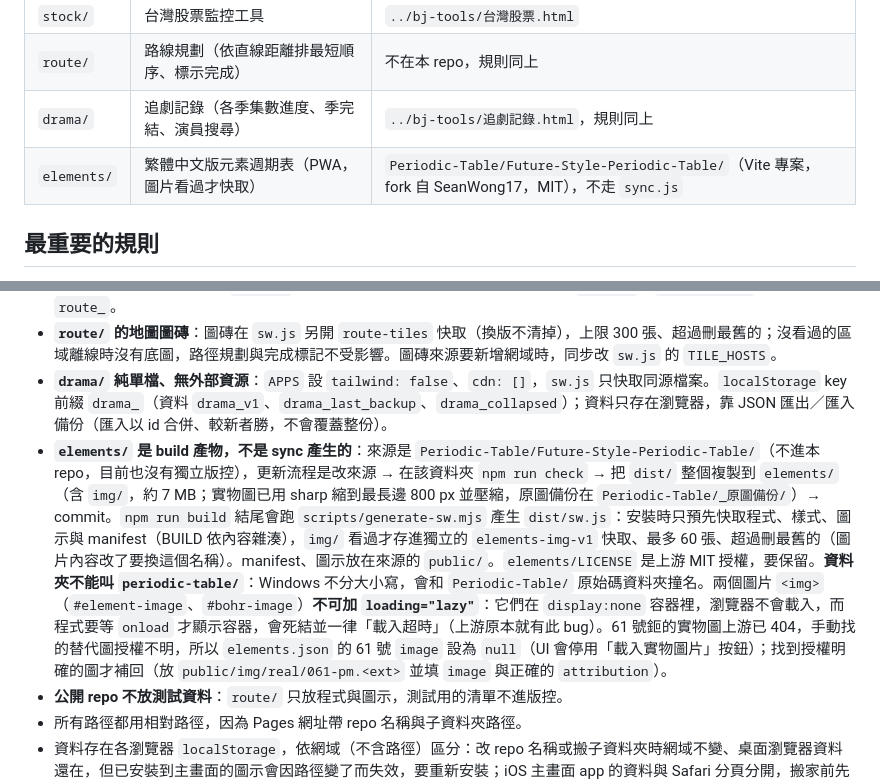
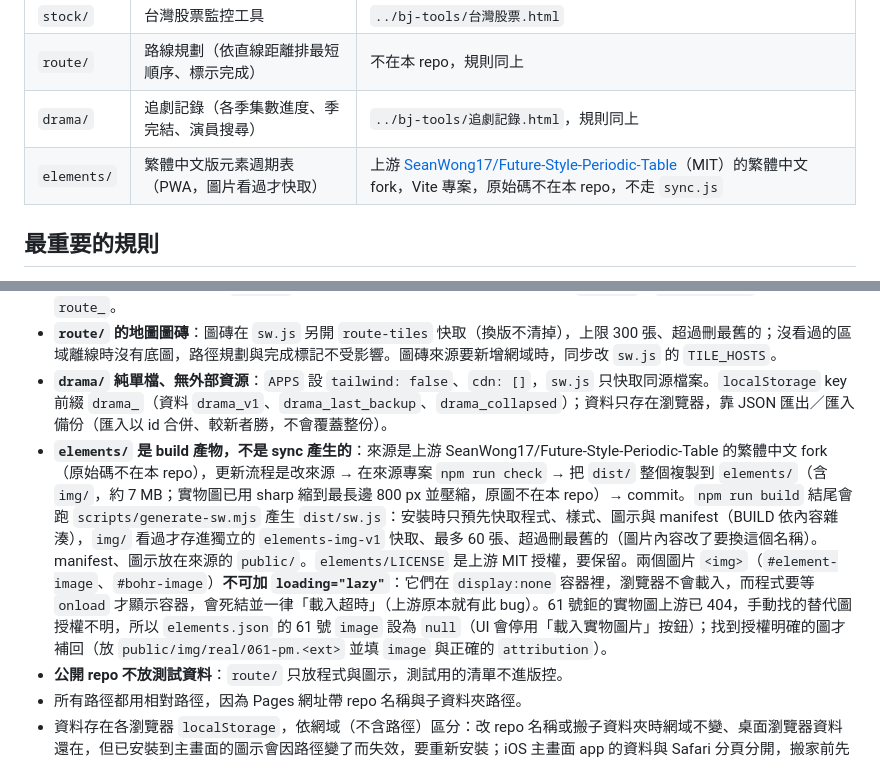
Before and after one commit to blackjackx7/PWA_Project, a Markdown page: CLAUDE.md, 2 parts joined by grey strips. Drawn GitHub-style.

Commit message:
更新元素週期表說明：來源只寫上游專案，移除本機路徑
Co-Authored-By: Claude Sonnet 5.5 <noreply@anthropic.com>

```diff
--- a/CLAUDE.md
+++ b/CLAUDE.md
@@ -9,7 +9,7 @@
 | `stock/` | 台灣股票監控工具 | `../bj-tools/台灣股票.html` |
 | `route/` | 路線規劃（依直線距離排最短順序、標示完成） | 不在本 repo，規則同上 |
 | `drama/` | 追劇記錄（各季集數進度、季完結、演員搜尋） | `../bj-tools/追劇記錄.html`，規則同上 |
-| `elements/` | 繁體中文版元素週期表（PWA，圖片看過才快取） | `Periodic-Table/Future-Style-Periodic-Table/`（Vite 專案，fork 自 SeanWong17，MIT），不走 `sync.js` |
+| `elements/` | 繁體中文版元素週期表（PWA，圖片看過才快取） | 上游 [SeanWong17/Future-Style-Periodic-Table](https://github.com/SeanWong17/Future-Style-Periodic-Table)（MIT）的繁體中文 fork，Vite 專案，原始碼不在本 repo，不走 `sync.js` |
 
 ## 最重要的規則
 
@@ -33,7 +33,7 @@
 - **`route/` 不用 Tailwind**：`sync.js` 的 `APPS` 以 `tailwind: false` 略過 Tailwind 步驟，改在 `cdn` 清單把 Leaflet、SheetJS 的 CDN 連結換成 `vendor/` 內的檔案；Leaflet 圖層切換鈕的圖示放在 `images/`。`localStorage` key 前綴是 `route_`。
 - **`route/` 的地圖圖磚**：圖磚在 `sw.js` 另開 `route-tiles` 快取（換版不清掉），上限 300 張、超過刪最舊的；沒看過的區域離線時沒有底圖，路徑規劃與完成標記不受影響。圖磚來源要新增網域時，同步改 `sw.js` 的 `TILE_HOSTS`。
 - **`drama/` 純單檔、無外部資源**：`APPS` 設 `tailwind: false`、`cdn: []`，`sw.js` 只快取同源檔案。`localStorage` key 前綴 `drama_`（資料 `drama_v1`、`drama_last_backup`、`drama_collapsed`）；資料只存在瀏覽器，靠 JSON 匯出／匯入備份（匯入以 id 合併、較新者勝，不會覆蓋整份）。
-- **`elements/` 是 build 產物，不是 sync 產生的**：來源是 `Periodic-Table/Future-Style-Periodic-Table/`（不進本 repo，目前也沒有獨立版控），更新流程是改來源 → 在該資料夾 `npm run check` → 把 `dist/` 整個複製到 `elements/`（含 `img/`，約 7 MB；實物圖已用 sharp 縮到最長邊 800 px 並壓縮，原圖備份在 `Periodic-Table/_原圖備份/`）→ commit。`npm run build` 結尾會跑 `scripts/generate-sw.mjs` 產生 `dist/sw.js`：安裝時只預先快取程式、樣式、圖示與 manifest（BUILD 依內容雜湊），`img/` 看過才存進獨立的 `elements-img-v1` 快取、最多 60 張、超過刪最舊的（圖片內容改了要換這個名稱）。manifest、圖示放在來源的 `public/`。`elements/LICENSE` 是上游 MIT 授權，要保留。**資料夾不能叫 `periodic-table/`**：Windows 不分大小寫，會和 `Periodic-Table/` 原始碼資料夾撞名。兩個圖片 `<img>`（`#element-image`、`#bohr-image`）**不可加 `loading="lazy"`**：它們在 `display:none` 容器裡，瀏覽器不會載入，而程式要等 `onload` 才顯示容器，會死結並一律「載入超時」（上游原本就有此 bug）。61 號鉕的實物圖上游已 404，手動找的替代圖授權不明，所以 `elements.json` 的 61 號 `image` 設為 `null`（UI 會停用「載入實物圖片」按鈕）；找到授權明確的圖才補回（放 `public/img/real/061-pm.<ext>` 並填 `image` 與正確的 `attribution`）。
+- **`elements/` 是 build 產物，不是 sync 產生的**：來源是上游 SeanWong17/Future-Style-Periodic-Table 的繁體中文 fork（原始碼不在本 repo），更新流程是改來源 → 在來源專案 `npm run check` → 把 `dist/` 整個複製到 `elements/`（含 `img/`，約 7 MB；實物圖已用 sharp 縮到最長邊 800 px 並壓縮，原圖不在本 repo）→ commit。`npm run build` 結尾會跑 `scripts/generate-sw.mjs` 產生 `dist/sw.js`：安裝時只預先快取程式、樣式、圖示與 manifest（BUILD 依內容雜湊），`img/` 看過才存進獨立的 `elements-img-v1` 快取、最多 60 張、超過刪最舊的（圖片內容改了要換這個名稱）。manifest、圖示放在來源的 `public/`。`elements/LICENSE` 是上游 MIT 授權，要保留。兩個圖片 `<img>`（`#element-image`、`#bohr-image`）**不可加 `loading="lazy"`**：它們在 `display:none` 容器裡，瀏覽器不會載入，而程式要等 `onload` 才顯示容器，會死結並一律「載入超時」（上游原本就有此 bug）。61 號鉕的實物圖上游已 404，手動找的替代圖授權不明，所以 `elements.json` 的 61 號 `image` 設為 `null`（UI 會停用「載入實物圖片」按鈕）；找到授權明確的圖才補回（放 `public/img/real/061-pm.<ext>` 並填 `image` 與正確的 `attribution`）。
 - **公開 repo 不放測試資料**：`route/` 只放程式與圖示，測試用的清單不進版控。
 - 所有路徑都用相對路徑，因為 Pages 網址帶 repo 名稱與子資料夾路徑。
 - 資料存在各瀏覽器 `localStorage`，依網域（不含路徑）區分：改 repo 名稱或搬子資料夾時網域不變、桌面瀏覽器資料還在，但已安裝到主畫面的圖示會因路徑變了而失效，要重新安裝；iOS 主畫面 app 的資料與 Safari 分頁分開，搬家前先匯出備份。
```
